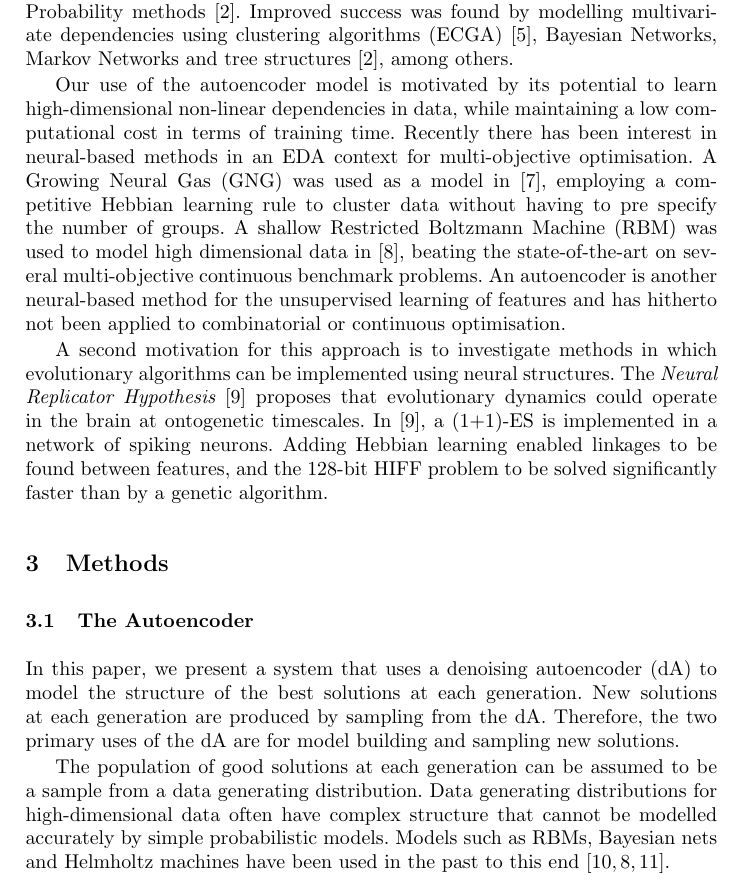
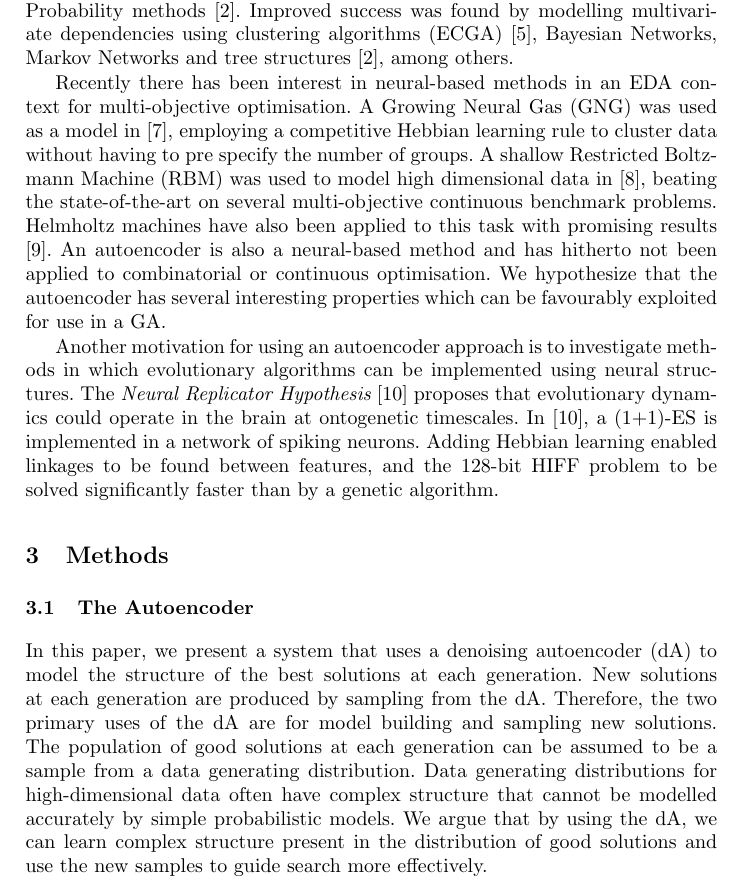
Before and after one commit to alexanderchurchill/ppsn2, a LaTeX thesis (autoencoder_ppsn.tex): part of page 2 of 13, cut so that both start at the same text. Compiled offline with pdfLaTeX.

Commit message:
changes to background.

```diff
--- a/autoencoder_ppsn.tex
+++ b/autoencoder_ppsn.tex
@@ -81,17 +81,16 @@ Estimation of distribution algorithms (EDAs) are a growing subfield in evolution
 
 EDAs (also known as Probabilistic-Model-Building Genetic Algorithms) are population based optimisers, that typically replace genetic operators with a statistical model. The rationale behind the model building and related linkage learning approach is that dependencies between variables can be captured and preserved. Early work on EDAs concentrated on methods that explicitly modelled the probabilities of features occurring independently in a population of genotypes. These include the compact Genetic Algorithm \cite{harik1999compact}, PBIL \cite{baluja1994population} and Univariate Marginal Probability methods \cite{pelikan2002survey}. Improved success was found by modelling multivariate dependencies using clustering algorithms (ECGA) \cite{harik1999linkage}, Bayesian Networks, Markov Networks and tree structures \cite{pelikan2002survey}, among others.
 
-Our use of the autoencoder model is motivated by its potential to learn high-dimensional non-linear dependencies in data, while maintaining a low computational cost in terms of training time. Recently there has been interest in neural-based methods in an EDA context for multi-objective optimisation. A Growing Neural Gas (GNG) was used as a model in \cite{marti2008introducing}, employing a competitive Hebbian learning rule to cluster data without having to pre specify the number of groups. A shallow Restricted Boltzmann Machine (RBM) was used to model high dimensional data in \cite{tang2010restricted}, beating the state-of-the-art on several multi-objective continuous benchmark problems. An autoencoder is another neural-based method for the unsupervised learning of features and has hitherto not been applied to combinatorial or continuous optimisation.
+%Our use of the autoencoder model is motivated by its potential to learn high-dimensional non-linear dependencies in data, while maintaining a low computational cost in terms of training time.
+Recently there has been interest in neural-based methods in an EDA context for multi-objective optimisation. A Growing Neural Gas (GNG) was used as a model in \cite{marti2008introducing}, employing a competitive Hebbian learning rule to cluster data without having to pre specify the number of groups. A shallow Restricted Boltzmann Machine (RBM) was used to model high dimensional data in \cite{tang2010restricted}, beating the state-of-the-art on several multi-objective continuous benchmark problems. Helmholtz machines have also been applied to this task with promising results \cite{zhang2000bayesian}. An autoencoder is also a  neural-based method and has hitherto not been applied to combinatorial or continuous optimisation. We hypothesize that the autoencoder has several interesting properties which can be favourably exploited for use in a GA.
 
-A second motivation for this approach is to investigate methods in which evolutionary algorithms can be implemented using neural structures. The {\em{Neural Replicator Hypothesis}} \cite{fernando2010neuronal} proposes that evolutionary dynamics could operate in the brain at ontogenetic timescales. In \cite{fernando2010neuronal}, a (1+1)-ES is implemented in a network of spiking neurons. Adding Hebbian learning enabled linkages to be found between features, and the 128-bit HIFF problem to be solved significantly faster than by a genetic algorithm.
+Another motivation for using an autoencoder approach is to investigate methods in which evolutionary algorithms can be implemented using neural structures. The {\em{Neural Replicator Hypothesis}} \cite{fernando2010neuronal} proposes that evolutionary dynamics could operate in the brain at ontogenetic timescales. In \cite{fernando2010neuronal}, a (1+1)-ES is implemented in a network of spiking neurons. Adding Hebbian learning enabled linkages to be found between features, and the 128-bit HIFF problem to be solved significantly faster than by a genetic algorithm.
 
 \section{Methods}
 
 \subsection{The Autoencoder}
 
-In this paper, we present a system that uses a denoising autoencoder (dA) to model the structure of the best solutions at each generation. New solutions at each generation are produced by sampling from the dA. Therefore, the two primary uses of the dA are for model building and sampling new solutions.
-
-The population of good solutions at each generation can be assumed to be a sample from a data generating distribution. Data generating distributions for high-dimensional data often have complex structure that cannot be modelled accurately by simple probabilistic models. Models such as RBMs, Bayesian nets and Helmholtz machines have been used in the past to this end \cite{zhang2000bayesian,tang2010restricted,pelikan2001escaping}.
+In this paper, we present a system that uses a denoising autoencoder (dA) to model the structure of the best solutions at each generation. New solutions at each generation are produced by sampling from the dA. Therefore, the two primary uses of the dA are for model building and sampling new solutions. The population of good solutions at each generation can be assumed to be a sample from a data generating distribution. Data generating distributions for high-dimensional data often have complex structure that cannot be modelled accurately by simple probabilistic models. We argue that by using the dA, we can learn complex structure present in the distribution of good solutions and use the new samples to guide search more effectively.
 
 % EDAs attempt to probabilistically model the population of best solutions at each generation and produce new solutions by sampling from this model. Therefore an EDA algorithm consists of two main components, model building/estimation and sampling.
 
```
Also changed, not shown: autoencoder_ppsn.tex (4 more changed lines).
